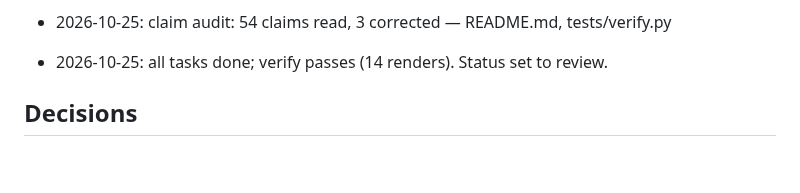
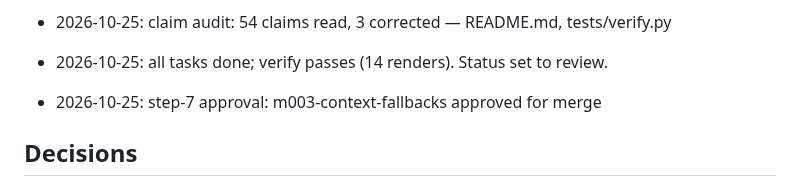
Before and after one commit to jmgirard/wrapped, a Markdown page: cairn/milestones/M003-context-fallbacks.md, the part around the change. Rendered like a GitHub page; blank space fills up the shorter version.

Commit message:
review M003: step-7 approval

```diff
--- a/cairn/milestones/M003-context-fallbacks.md
+++ b/cairn/milestones/M003-context-fallbacks.md
@@ -65,6 +65,7 @@ Wrapped figures render as the research page's edge cases E3 to E8, E13, and E15
 - 2026-10-25: delegation: claim audit to a fresh Opus reader. It could not open the local server in the browser pane, so the `layout.js` scale comment rests on its code read and on this session's browser run (gap 40 to 36 px after the change).
 - 2026-10-25: claim audit: 54 claims read, 3 corrected — README.md, tests/verify.py
 - 2026-10-25: all tasks done; verify passes (14 renders). Status set to review.
+- 2026-10-25: step-7 approval: m003-context-fallbacks approved for merge
 
 ## Decisions
 
```
